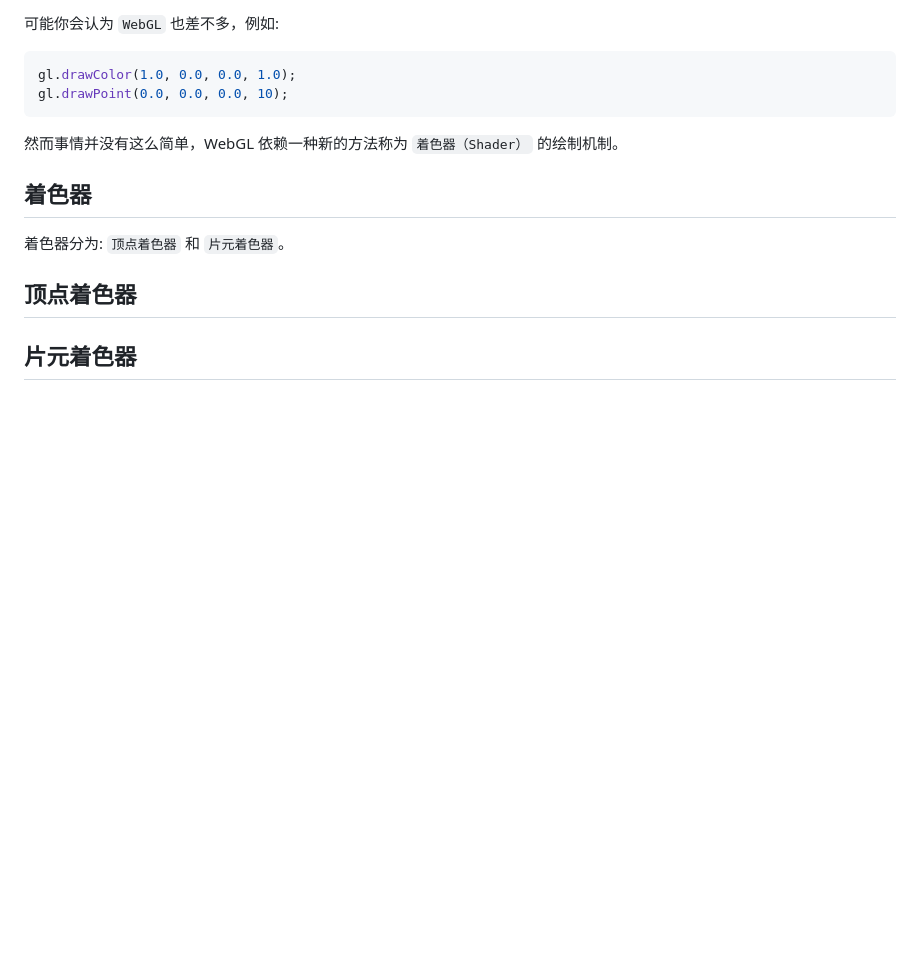
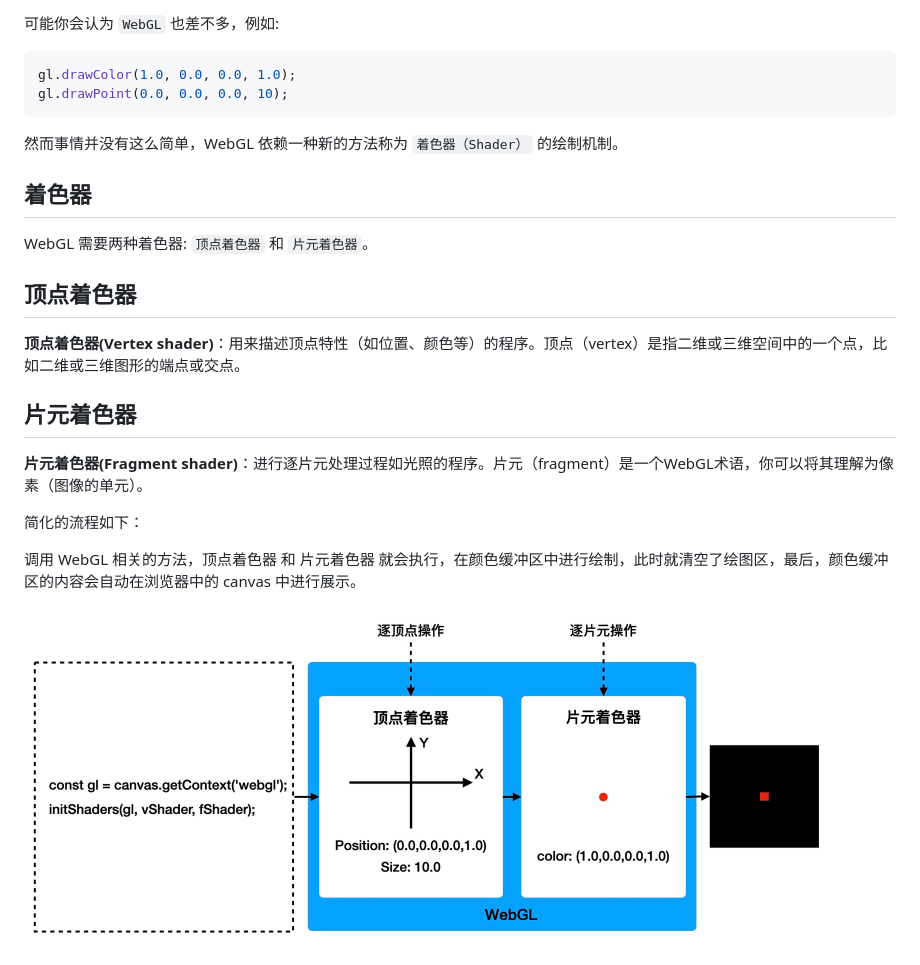
Before and after one commit to zqiangxu/webgl, a Markdown page: book/lesson3/README.md, the part around the change. Drawn GitHub-style; pictures changed too: assets/book/lesson3/process.png (added); blank space fills up the shorter version.

Commit message:
feat: 更新着色器流程

```diff
--- a/book/lesson3/README.md
+++ b/book/lesson3/README.md
@@ -20,8 +20,17 @@ gl.drawPoint(0.0, 0.0, 0.0, 10);
 
 ## 着色器
 
-着色器分为: `顶点着色器` 和 `片元着色器`。
+WebGL 需要两种着色器: `顶点着色器` 和 `片元着色器`。
 
 ## 顶点着色器
+**顶点着色器(Vertex shader)**：用来描述顶点特性（如位置、颜色等）的程序。顶点（vertex）是指二维或三维空间中的一个点，比如二维或三维图形的端点或交点。
+
 
 ## 片元着色器
+**片元着色器(Fragment shader)**：进行逐片元处理过程如光照的程序。片元（fragment）是一个WebGL术语，你可以将其理解为像素（图像的单元）。
+
+简化的流程如下：
+
+调用 WebGL 相关的方法，顶点着色器 和 片元着色器 就会执行，在颜色缓冲区中进行绘制，此时就清空了绘图区，最后，颜色缓冲区的内容会自动在浏览器中的 canvas 中进行展示。
+
+<img src="https://github.com/zqiangxu/webgl/blob/main/assets/book/lesson3/process.png?raw=true" width="800px"/>
```
